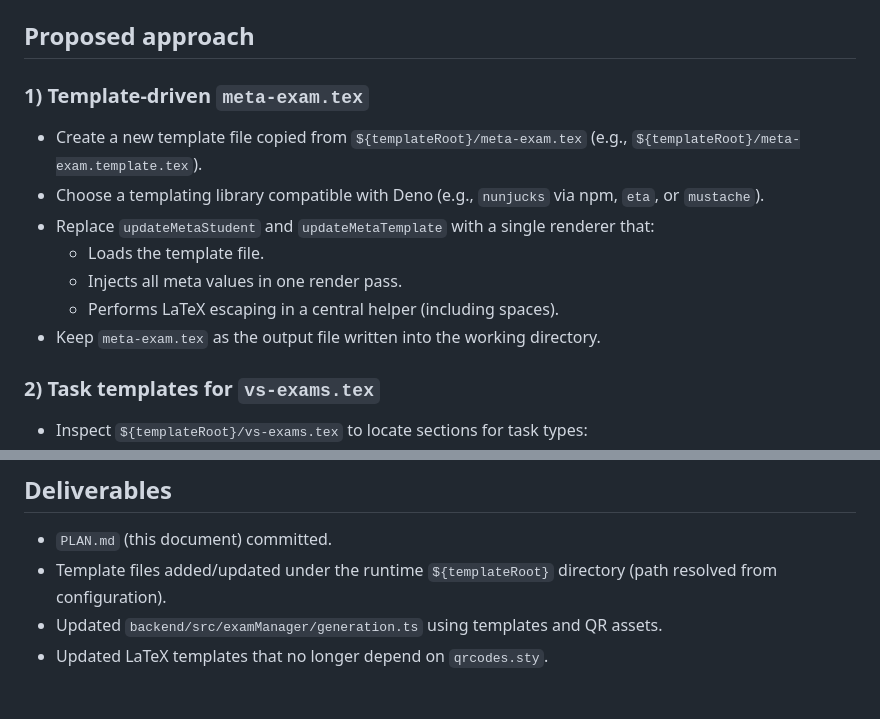
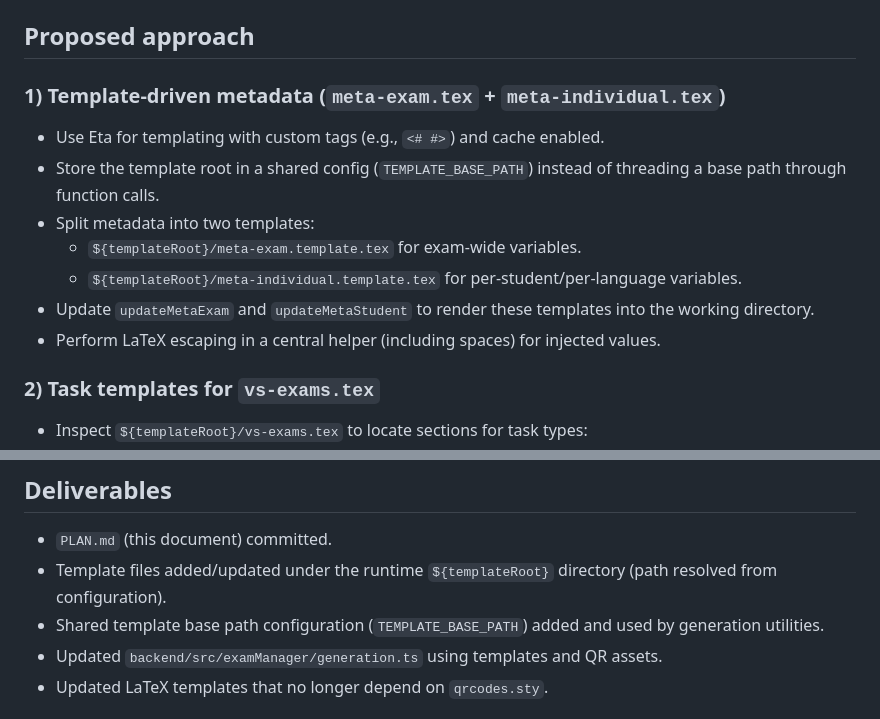
Before and after one commit to vs-ude/exam-toolbox, a Markdown page: PLAN.md, 2 parts joined by grey strips. Drawn GitHub-style.

Commit message:
docs(Plan): Update the current Plan
Co-authored-by: GPT-5.2-Codex <codex@openai.com>

```diff
--- a/PLAN.md
+++ b/PLAN.md
@@ -12,14 +12,14 @@
 
 ## Proposed approach
 
-### 1) Template-driven `meta-exam.tex`
-- Create a new template file copied from `${templateRoot}/meta-exam.tex` (e.g., `${templateRoot}/meta-exam.template.tex`).
-- Choose a templating library compatible with Deno (e.g., `nunjucks` via npm, `eta`, or `mustache`).
-- Replace `updateMetaStudent` and `updateMetaTemplate` with a single renderer that:
-  - Loads the template file.
-  - Injects all meta values in one render pass.
-  - Performs LaTeX escaping in a central helper (including spaces).
-- Keep `meta-exam.tex` as the output file written into the working directory.
+### 1) Template-driven metadata (`meta-exam.tex` + `meta-individual.tex`)
+- Use Eta for templating with custom tags (e.g., `<# #>`) and cache enabled.
+- Store the template root in a shared config (`TEMPLATE_BASE_PATH`) instead of threading a base path through function calls.
+- Split metadata into two templates:
+  - `${templateRoot}/meta-exam.template.tex` for exam-wide variables.
+  - `${templateRoot}/meta-individual.template.tex` for per-student/per-language variables.
+- Update `updateMetaExam` and `updateMetaStudent` to render these templates into the working directory.
+- Perform LaTeX escaping in a central helper (including spaces) for injected values.
 
 ### 2) Task templates for `vs-exams.tex`
 - Inspect `${templateRoot}/vs-exams.tex` to locate sections for task types:
@@ -51,6 +51,7 @@
 ## Deliverables
 - `PLAN.md` (this document) committed.
 - Template files added/updated under the runtime `${templateRoot}` directory (path resolved from configuration).
+- Shared template base path configuration (`TEMPLATE_BASE_PATH`) added and used by generation utilities.
 - Updated `backend/src/examManager/generation.ts` using templates and QR assets.
 - Updated LaTeX templates that no longer depend on `qrcodes.sty`.
 
```
